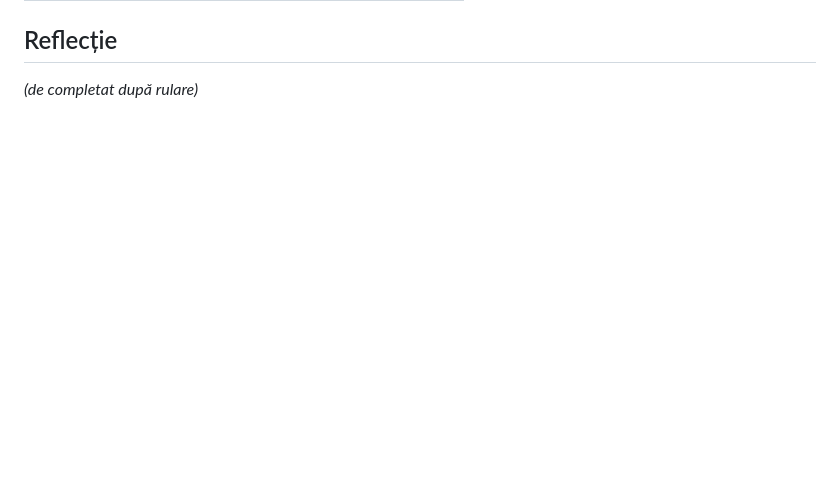
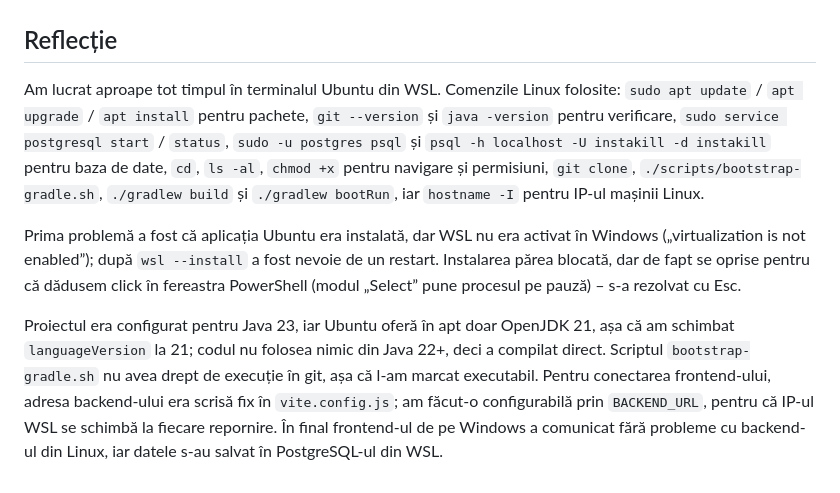
Before and after one commit to sabina200329/ACS_JAVA_REPO, a Markdown page: docs/lab8/README.md, the part around one of its changes. GitHub-like rendering; blank space fills up the shorter version.

```diff
--- a/docs/lab8/README.md
+++ b/docs/lab8/README.md
@@ -97,4 +118,8 @@ Se deschide http://localhost:5173, login cu `alice` / `password`.
 
 ## Reflecție
 
-_(de completat după rulare)_
+Am lucrat aproape tot timpul în terminalul Ubuntu din WSL. Comenzile Linux folosite: `sudo apt update` / `apt upgrade` / `apt install` pentru pachete, `git --version` și `java -version` pentru verificare, `sudo service postgresql start` / `status`, `sudo -u postgres psql` și `psql -h localhost -U instakill -d instakill` pentru baza de date, `cd`, `ls -al`, `chmod +x` pentru navigare și permisiuni, `git clone`, `./scripts/bootstrap-gradle.sh`, `./gradlew build` și `./gradlew bootRun`, iar `hostname -I` pentru IP-ul mașinii Linux.
+
+Prima problemă a fost că aplicația Ubuntu era instalată, dar WSL nu era activat în Windows („virtualization is not enabled”); după `wsl --install` a fost nevoie de un restart. Instalarea părea blocată, dar de fapt se oprise pentru că dădusem click în fereastra PowerShell (modul „Select” pune procesul pe pauză) – s-a rezolvat cu Esc.
+
+Proiectul era configurat pentru Java 23, iar Ubuntu oferă în apt doar OpenJDK 21, așa că am schimbat `languageVersion` la 21; codul nu folosea nimic din Java 22+, deci a compilat direct. Scriptul `bootstrap-gradle.sh` nu avea drept de execuție în git, așa că l-am marcat executabil. Pentru conectarea frontend-ului, adresa backend-ului era scrisă fix în `vite.config.js`; am făcut-o configurabilă prin `BACKEND_URL`, pentru că IP-ul WSL se schimbă la fiecare repornire. În final frontend-ul de pe Windows a comunicat fără probleme cu backend-ul din Linux, iar datele s-au salvat în PostgreSQL-ul din WSL.
```
Also changed, not shown: other parts of docs/lab8/README.md (+25 -4 lines), docs/lab8/1_build.png (added), docs/lab8/2_bootrun.png (added), docs/lab8/3_frontend.jpg (added), 2 other files.
